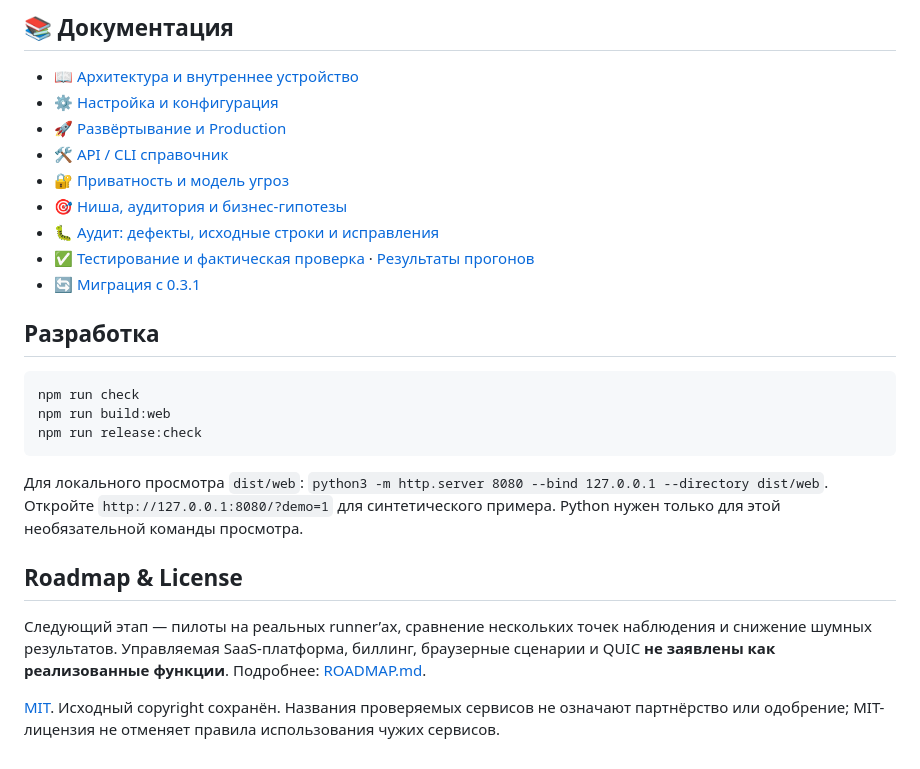
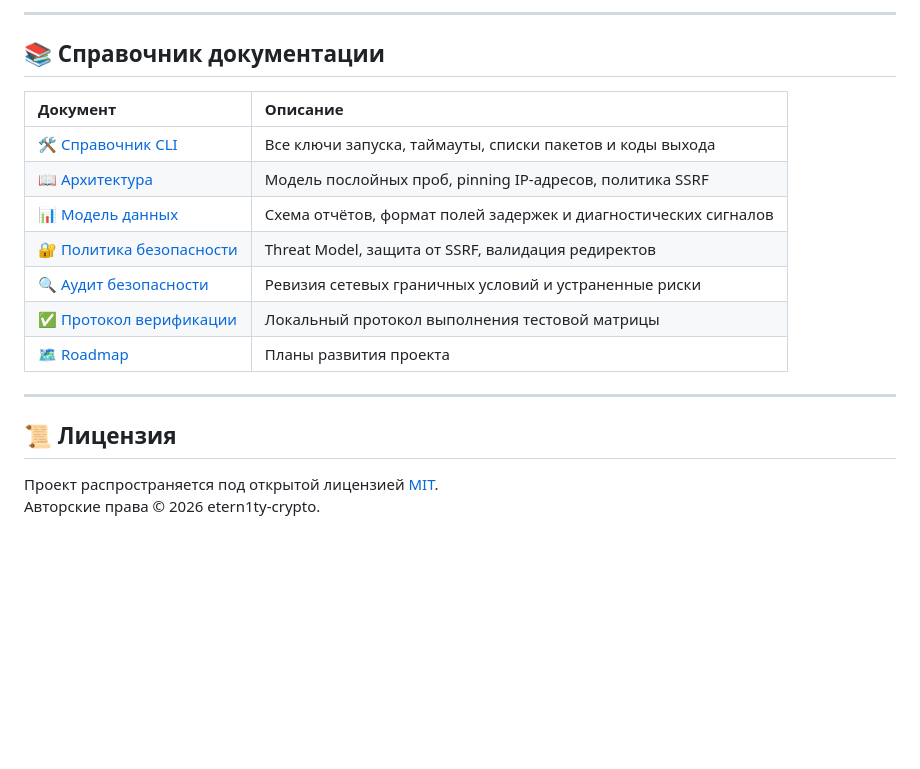
Before and after one commit to etern1ty-crypto/runet-blackbox, a Markdown page: README.md, the part around one of its changes. Rendered like a GitHub page; blank space fills up the shorter version.

````diff
--- a/README.md
+++ b/README.md
@@ -78,29 +185,22 @@ flowchart LR
 ```
 
-## 📚 Документация
+---
 
-- 📖 [Архитектура и внутреннее устройство](docs/ARCHITECTURE.md)
-- ⚙️ [Настройка и конфигурация](docs/CONFIGURATION.md)
-- 🚀 [Развёртывание и Production](docs/DEPLOYMENT.md)
-- 🛠 [API / CLI справочник](docs/CLI.md)
-- 🔐 [Приватность и модель угроз](docs/PRIVACY.md)
-- 🎯 [Ниша, аудитория и бизнес-гипотезы](docs/PRODUCT.md)
-- 🐛 [Аудит: дефекты, исходные строки и исправления](docs/AUDIT.md)
-- ✅ [Тестирование и фактическая проверка](docs/TESTING.md) · [Результаты прогонов](docs/VERIFICATION.md)
-- 🔄 [Миграция с 0.3.1](docs/MIGRATION.md)
+## 📚 Справочник документации
 
-## Разработка
+| Документ | Описание |
+| :--- | :--- |
+| 🛠 [Справочник CLI](docs/CLI.md) | Все ключи запуска, таймауты, списки пакетов и коды выхода |
+| 📖 [Архитектура](docs/ARCHITECTURE.md) | Модель послойных проб, pinning IP-адресов, политика SSRF |
+| 📊 [Модель данных](docs/DATA_MODEL.md) | Схема отчётов, формат полей задержек и диагностических сигналов |
+| 🔐 [Политика безопасности](SECURITY.md) | Threat Model, защита от SSRF, валидация редиректов |
+| 🔍 [Аудит безопасности](docs/AUDIT.md) | Ревизия сетевых граничных условий и устраненные риски |
+| ✅ [Протокол верификации](docs/VERIFICATION.md) | Локальный протокол выполнения тестовой матрицы |
+| 🗺️ [Roadmap](ROADMAP.md) | Планы развития проекта |
 
-```bash
-npm run check
-npm run build:web
-npm run release:check
-```
+---
 
-Для локального просмотра `dist/web`: `python3 -m http.server 8080 --bind 127.0.0.1 --directory dist/web`. Откройте `http://127.0.0.1:8080/?demo=1` для синтетического примера. Python нужен только для этой необязательной команды просмотра.
+## 📜 Лицензия
 
-## Roadmap & License
-
-Следующий этап — пилоты на реальных runner’ах, сравнение нескольких точек наблюдения и снижение шумных результатов. Управляемая SaaS-платформа, биллинг, браузерные сценарии и QUIC **не заявлены как реализованные функции**. Подробнее: [ROADMAP.md](ROADMAP.md).
-
-[MIT](LICENSE). Исходный copyright сохранён. Названия проверяемых сервисов не означают партнёрство или одобрение; MIT-лицензия не отменяет правила использования чужих сервисов.
+Проект распространяется под открытой лицензией [MIT](LICENSE).
+Авторские права © 2026 etern1ty-crypto.
````
Also changed, not shown: other parts of README.md (+154 -47 lines), docs/assets/dashboard.png (added).
